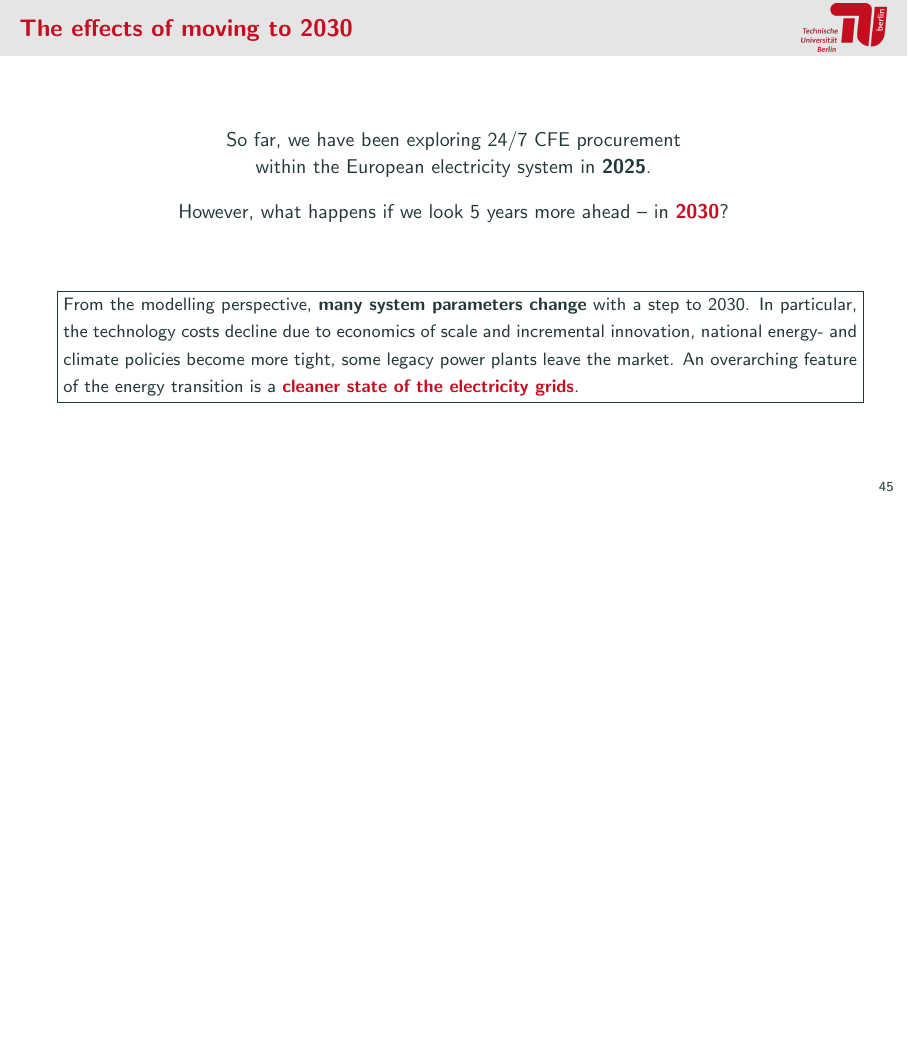
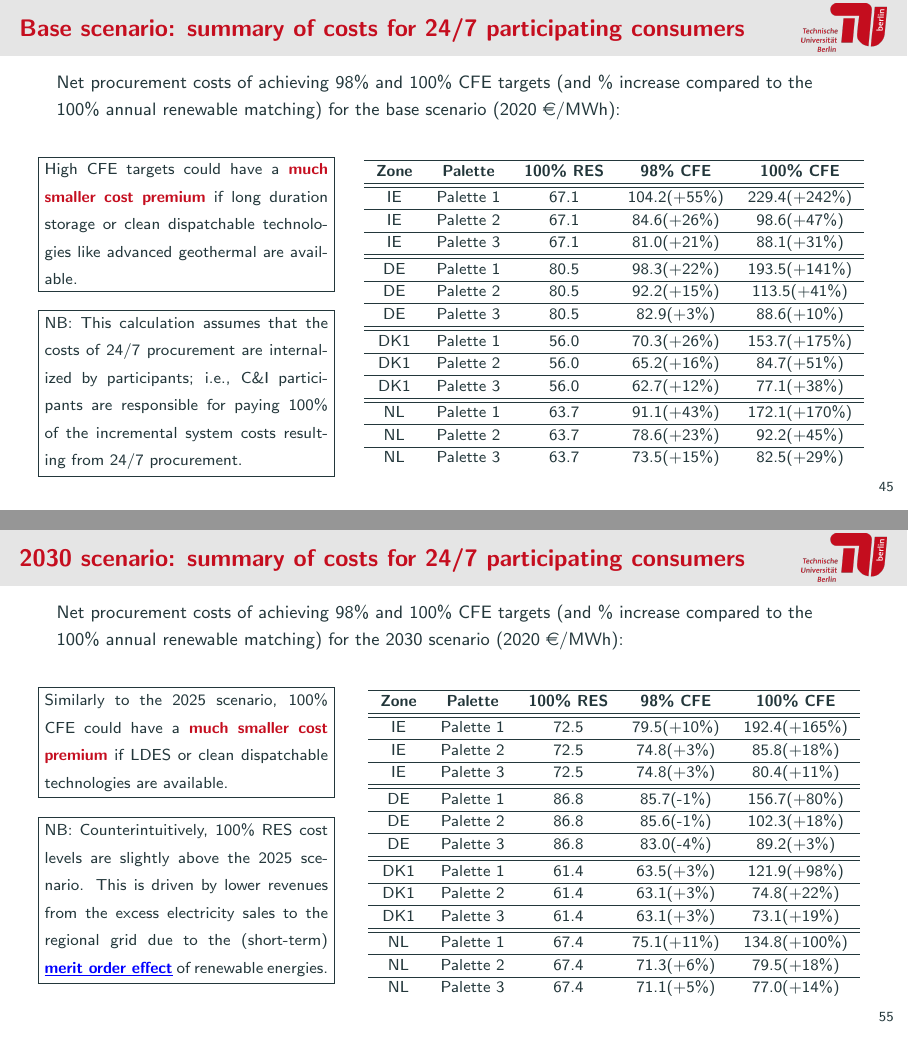
Before and after one commit to PyPSA/247-cfe, LaTeX slides (report/main.tex): page 51 of 68 before the commit and pages 51 and 61 of 70 after it, the two joined at a grey line, the shorter picture padded with empty space. Compiled offline with pdfLaTeX.

Commit message:
add cost summary slides

```diff
--- a/report/main.tex
+++ b/report/main.tex
@@ -1522,6 +1531,84 @@ As CFE target is tightened further, average emissions \alert{drop to zero}.
 \end{frame}
 
 
+\begin{frame}{Base scenario: summary of costs for 24/7 participating consumers}
+
+  {\small
+
+  Net procurement costs of achieving 98\% and 100\% CFE targets
+  (and \% increase compared to the 100\% annual renewable matching)
+  for the base scenario (2020~\euro/MWh):
+  }
+  \begin{columns}[T]
+  \begin{column}{5cm}
+   \centering
+    \vspace{0.4cm}
+    \noindent\fbox{%
+    \parbox{\textwidth}{%
+    {\footnotesize
+    High CFE targets could have a \alert{much smaller cost premium} if long duration storage or
+      clean dispatchable technologies like advanced geothermal are available.
+    }}}
+
+    \vspace{0.3cm}
+    \noindent\fbox{%
+    \parbox{\textwidth}{%
+    {\footnotesize
+    NB: This calculation assumes that the costs of 24/7 procurement
+    are internalized by participants; i.e., C\&I participants are responsible
+    for paying 100\% of the incremental system costs resulting from 24/7
+    procurement.
+    }}}
+
+  \end{column}
+
+  \begin{column}{9cm}
+
+  \centering
+  {\footnotesize
+  \begin{table}[h]
+  \begin{tabular}{ccccc}
+    \hline
+    {\bf Zone} & {\bf Palette} &  {\bf 100\% RES} & {\bf 98\% CFE} & {\bf 100\% CFE} \\
+    \hline
+    \hline
+    IE & Palette 1 & 67.1 & 104.2(+55\%) & 229.4(+242\%) \\
+    \hline
+    IE & Palette 2 & 67.1 & 84.6(+26\%) & 98.6(+47\%) \\
+    \hline
+    IE & Palette 3 & 67.1 & 81.0(+21\%) & 88.1(+31\%) \\
+    \hline
+    \hline
+    DE & Palette 1 & 80.5 & 98.3(+22\%) & 193.5(+141\%) \\
+    \hline
+    DE & Palette 2 & 80.5 & 92.2(+15\%) & 113.5(+41\%) \\
+    \hline
+    DE & Palette 3 & 80.5 & 82.9(+3\%) & 88.6(+10\%) \\
+    \hline
+    \hline
+    DK1 & Palette 1 & 56.0 & 70.3(+26\%) & 153.7(+175\%) \\
+    \hline
+    DK1  & Palette 2 & 56.0 & 65.2(+16\%) & 84.7(+51\%) \\
+    \hline
+    DK1  &  Palette 3 & 56.0 & 62.7(+12\%) & 77.1(+38\%) \\
+    \hline
+    \hline
+    NL & Palette 1 & 63.7 & 91.1(+43\%) & 172.1(+170\%) \\
+    \hline
+    NL & Palette 2 & 63.7 & 78.6(+23\%)  & 92.2(+45\%) \\
+    \hline
+    NL &  Palette 3 & 63.7 & 73.5(+15\%) & 82.5(+29\%) \\
+  \end{tabular}
+  \end{table}
+  }
+
+\end{column}
+\end{columns}
+\end{frame}
+
+
+
+
 %----------------------------------------
 %The effects of moving to 2030
 
@@ -1846,6 +1933,84 @@ Another interesting result is that a CFE target of 90\% yields
     }
 
     \source{Denmark -- Palette 3 -- 2030 -- 10\% -- baseload}
+  \end{frame}
+
+
+
+  \begin{frame}{2030 scenario: summary of costs for 24/7 participating consumers}
+
+    {\small
+
+    Net procurement costs of achieving 98\% and 100\% CFE targets
+    (and \% increase compared to the 100\% annual renewable matching)
+    for the 2030 scenario (2020~\euro/MWh):
+    }
+    \begin{columns}[T]
+    \begin{column}{5cm}
+     \centering
+      \vspace{0.4cm}
+      \noindent\fbox{%
+      \parbox{\textwidth}{%
+      {\footnotesize
+      Similarly to the 2025 scenario, 100\% CFE could have a \alert{much smaller cost premium} if LDES or
+        clean dispatchable technologies are available.
+      }}}
+
+      \vspace{0.3cm}
+      \noindent\fbox{%
+      \parbox{\textwidth}{%
+      {\footnotesize
+      NB: Counterintuitively, 100\% RES cost levels are slightly above
+      the 2025 scenario. This is driven by lower revenues from the excess
+      electricity sales to the regional grid due to the (short-term)
+      \hrefc{https://doi.org/10.1016/j.eneco.2021.105275}{merit order effect}
+      of renewable energies.
+      }}}
+
+    \end{column}
+
+    \begin{column}{9cm}
+
+    \centering
+    {\footnotesize
+    \begin{table}[h]
+    \begin{tabular}{ccccc}
+      \hline
+      {\bf Zone} & {\bf Palette} &  {\bf 100\% RES} & {\bf 98\% CFE} & {\bf 100\% CFE} \\
+      \hline
+      \hline
+      IE & Palette 1 & 72.5 & 79.5(+10\%) & 192.4(+165\%) \\
+      \hline
+      IE & Palette 2 & 72.5 & 74.8(+3\%) & 85.8(+18\%) \\
+      \hline
+      IE & Palette 3 & 72.5 & 74.8(+3\%) & 80.4(+11\%) \\
+      \hline
+      \hline
+      DE & Palette 1 & 86.8 & 85.7(-1\%) & 156.7(+80\%) \\
+      \hline
+      DE & Palette 2 & 86.8 & 85.6(-1\%) & 102.3(+18\%) \\
+      \hline
+      DE & Palette 3 & 86.8 & 83.0(-4\%) & 89.2(+3\%) \\
+      \hline
+      \hline
+      DK1 & Palette 1 & 61.4 & 63.5(+3\%) & 121.9(+98\%) \\
+      \hline
+      DK1  & Palette 2 & 61.4 & 63.1(+3\%) & 74.8(+22\%) \\
+      \hline
+      DK1  &  Palette 3 & 61.4 & 63.1(+3\%) & 73.1(+19\%) \\
+      \hline
+      \hline
+      NL & Palette 1 & 67.4 & 75.1(+11\%) & 134.8(+100\%) \\
+      \hline
+      NL & Palette 2 & 67.4 & 71.3(+6\%)  & 79.5(+18\%) \\
+      \hline
+      NL &  Palette 3 & 67.4 & 71.1(+5\%) & 77.0(+14\%) \\
+    \end{tabular}
+    \end{table}
+    }
+
+  \end{column}
+  \end{columns}
   \end{frame}
 
 
```
Also changed, not shown: report/main.tex (21 more changed lines).
